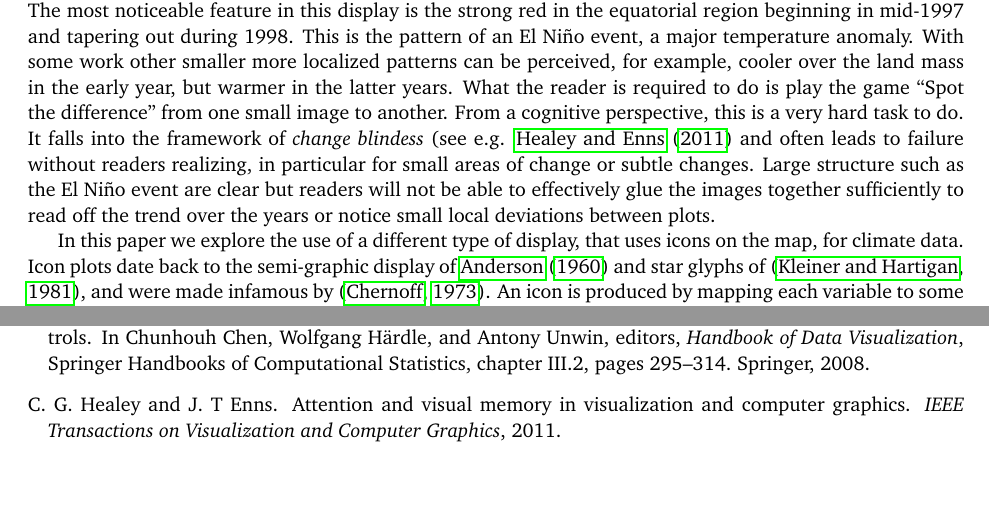
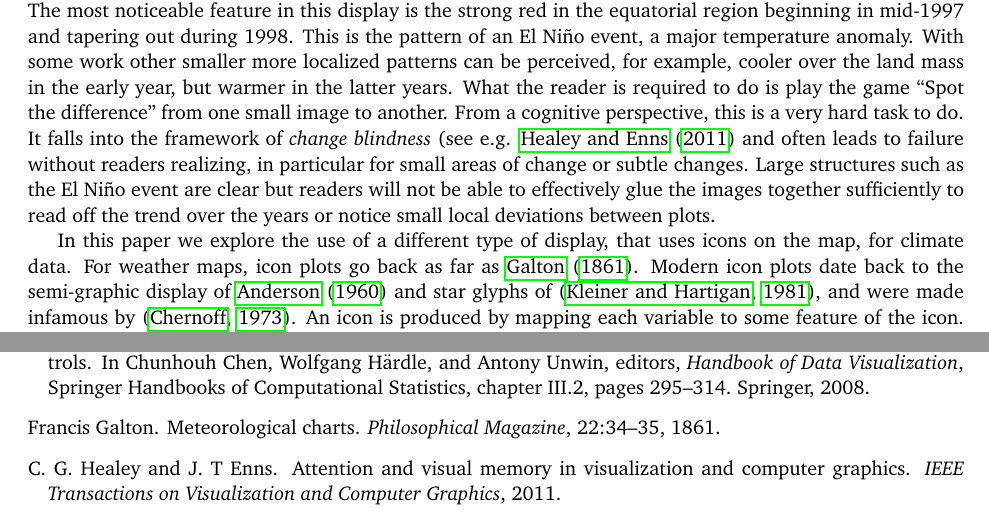
Before and after one commit to ggobi/paper-climate, a LaTeX document (paper.tex): two parts of pages 1 and 8 of 9, joined at a grey line, cut so that both start at the same text, the shorter picture padded with empty space. Compiled offline with pdfLaTeX.

Commit message:
including Galton's weather map

```diff
--- a/paper.tex
+++ b/paper.tex
@@ -41,7 +41,7 @@
 
 \section{Introduction}
 
-Climate data is composed of measurements on variables such as temperature, precipitation, and winds that have been collected from a spatial and temporal context. The classic display for spatial data is to use color or grey scale overlaid on geographic location, typically including a map. When measurements are made a different time periods also a common way to display the data is in small multiples, such as in Figure \ref{fig:facetted-map}. In this plot, a separate map is drawn for each month (columns) and year (rows), over a 6 year period of remotely sensed temperature data above Central America. Color is used to display the deseasonalized temperature measurements, with red being high values and blue being low values. The data comes from \citet{murrell:2010}. The most noticeable feature in this display is the strong red in the equatorial region beginning in mid-1997 and tapering out during 1998. This is the pattern of an El Ni\~no event, a major temperature anomaly. With some work other smaller more localized patterns can be perceived, for example, cooler over the land mass in the early year, but warmer in the latter years. What the reader is required to do is play the game ``Spot the difference'' from one small image to another. From a cognitive perspective, this is a very hard task to do. It falls into the framework of {\it change blindess} (see e.g. \citet{healey:2011} and often leads to failure without readers realizing, in particular for small areas of change or subtle changes.  Large structure such as the El Ni\~no event are clear but readers will not be able to effectively glue the images together sufficiently to read off the trend over the years or notice small local deviations between plots.
+Climate data is composed of measurements on variables such as temperature, precipitation, and winds that have been collected from a spatial and temporal context. The classic display for spatial data is to use color or grey scale overlaid on geographic location, typically including a map. When measurements are made a different time periods also a common way to display the data is in small multiples, such as in Figure \ref{fig:facetted-map}. In this plot, a separate map is drawn for each month (columns) and year (rows), over a 6 year period of remotely sensed temperature data above Central America. Color is used to display the deseasonalized temperature measurements, with red being high values and blue being low values. The data comes from \citet{murrell:2010}. The most noticeable feature in this display is the strong red in the equatorial region beginning in mid-1997 and tapering out during 1998. This is the pattern of an El Ni\~no event, a major temperature anomaly. With some work other smaller more localized patterns can be perceived, for example, cooler over the land mass in the early year, but warmer in the latter years. What the reader is required to do is play the game ``Spot the difference'' from one small image to another. From a cognitive perspective, this is a very hard task to do. It falls into the framework of {\it change blindness} (see e.g. \citet{healey:2011} and often leads to failure without readers realizing, in particular for small areas of change or subtle changes.  Large structures such as the El Ni\~no event are clear but readers will not be able to effectively glue the images together sufficiently to read off the trend over the years or notice small local deviations between plots.
 
 \begin{figure*}[htp]
 \centerline{\includegraphics[width=6in]{nasa-colored-map.png}}
@@ -49,7 +49,7 @@ Climate data is composed of measurements on variables such as temperature, preci
 \label{fig:facetted-map}
 \end{figure*}
 
-In this paper we explore the use of a different type of display, that uses icons on the map, for climate data. Icon plots date back to the semi-graphic display of \citet{anderson:1960} and star glyphs of  \citep{kleiner:1981}, and were made infamous by \citep{chernoff:1973}. An icon is produced by mapping each variable to some feature of the icon. One icon is generated for every case in the data set. Figure \ref{fig:glyphs} illustrates the idea of icon plots, with emphasis on temporal data. The time measurements are treated as variables in a multivariate data set. Here we have six years of monthly data, giving 72 time values which are considered to be 72 variables. Three different locations are selected, for demontration purposes. The top plot shows the time series of these three locations. Location ``1.1'' (red) has medium values of temperature, with strong seasonality, the six years corresponding to the six eaks. Location ``2.1'' (green) has generally high temperature values, with weaker seasonality in most years and a lack of low temperatures in the middle of the time period when lows would be expected. Location ``3.1'' (blue) has strong seasonality but generally low temperatures. The bottom plot shows these same cases as star glyphs. A separate glyph is created for each location. The 72 time variables form axes organized radially. Each temperature value is plotted relative to the overall range of temperature values. The seasonal patterns are clearly visible in this type of display, forming six ``petals'' in the icon. Location ``2.1'' has a different pattern than the other two, with only four petals, and location ``3.1'' is a much smaller icon indicating overall lower values.
+In this paper we explore the use of a different type of display, that uses icons on the map, for climate data.  For weather maps, icon plots go back as far as \citet{galton:weathermap}. Modern icon plots date back to the semi-graphic display of \citet{anderson:1960} and star glyphs of  \citep{kleiner:1981}, and were made infamous by \citep{chernoff:1973}. An icon is produced by mapping each variable to some feature of the icon. One icon is generated for every case in the data set. Figure \ref{fig:glyphs} illustrates the idea of icon plots, with emphasis on temporal data. The time measurements are treated as variables in a multivariate data set. Here we have six years of monthly data, giving 72 time values which are considered to be 72 variables. Three different locations are selected, for demontration purposes. The top plot shows the time series of these three locations. Location ``1.1'' (red) has medium values of temperature, with strong seasonality, the six years corresponding to the six eaks. Location ``2.1'' (green) has generally high temperature values, with weaker seasonality in most years and a lack of low temperatures in the middle of the time period when lows would be expected. Location ``3.1'' (blue) has strong seasonality but generally low temperatures. The bottom plot shows these same cases as star glyphs. A separate glyph is created for each location. The 72 time variables form axes organized radially. Each temperature value is plotted relative to the overall range of temperature values. The seasonal patterns are clearly visible in this type of display, forming six ``petals'' in the icon. Location ``2.1'' has a different pattern than the other two, with only four petals, and location ``3.1'' is a much smaller icon indicating overall lower values.
 
 \begin{figure*}[htp]
 \centerline{\includegraphics[width=6in]{nasa-glyph-ts.pdf}}
```
